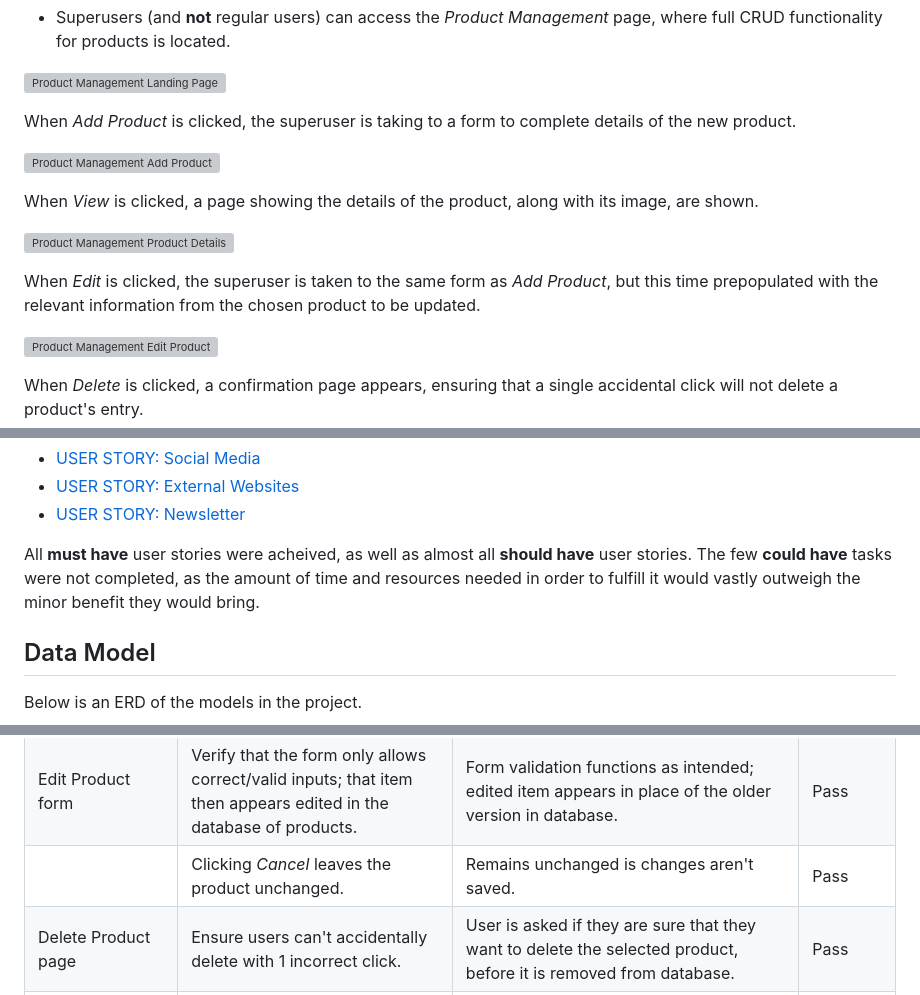
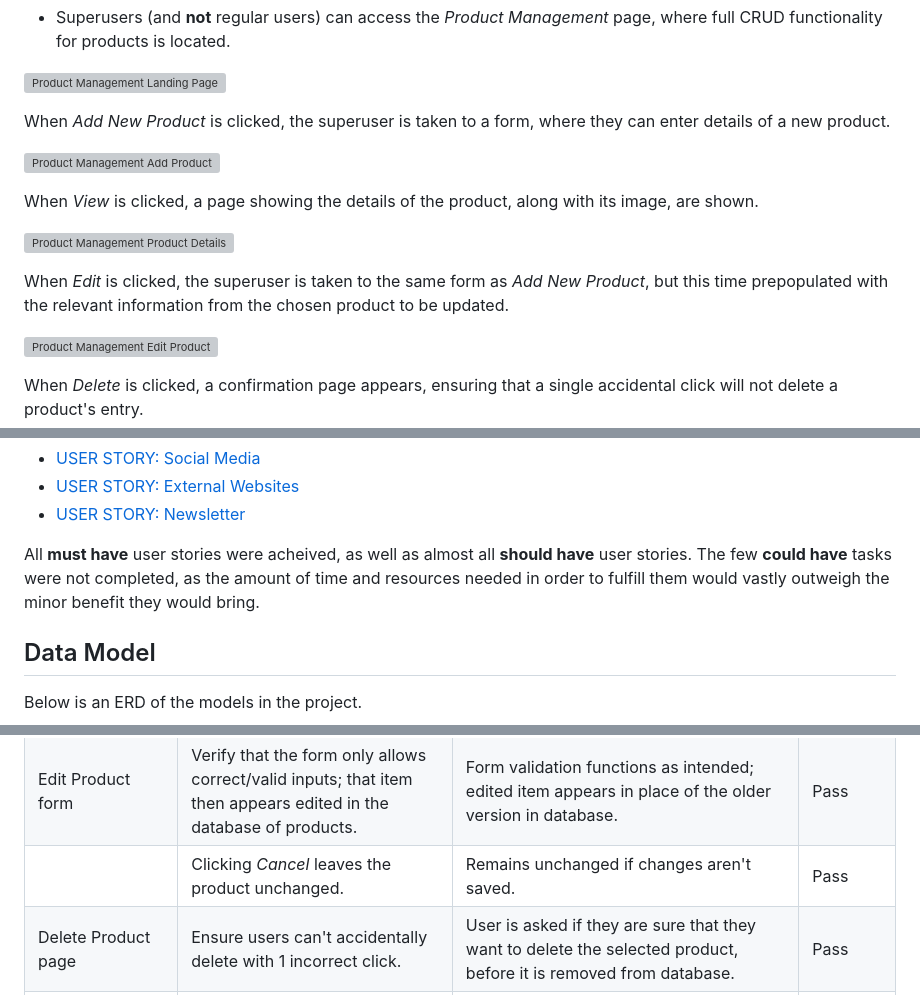
Before and after one commit to DiarmuidHenry/PP5, a Markdown page: README.md, 3 parts joined by grey strips. Rendered like a GitHub page; grey boxes are pictures that could not be loaded.

Commit message:
docs: typos in README

```diff
--- a/README.md
+++ b/README.md
@@ -114,7 +114,7 @@ The user's rating then remains, unless they change and resubmit. Every time a ne
 
 ![Product Management Landing Page](/media/readme-images/product_management_landing_page.png)
 
-When *Add Product* is clicked, the superuser is taking to a form to complete details of the new product.
+When *Add New Product* is clicked, the superuser is taken to a form, where they can enter details of a new product.
 
 ![Product Management Add Product](/media/readme-images/product_management_add_product.png)
 
@@ -122,7 +122,7 @@ When *View* is clicked, a page showing the details of the product, along with it
 
 ![Product Management Product Details](/media/readme-images/product_management_product_details.png)
 
-When *Edit* is clicked, the superuser is taken to the same form as *Add Product*, but this time prepopulated with the relevant information from the chosen product to be updated.
+When *Edit* is clicked, the superuser is taken to the same form as *Add New Product*, but this time prepopulated with the relevant information from the chosen product to be updated.
 
 ![Product Management Edit Product](/media/readme-images/product_management_edit_product.png)
 
@@ -239,7 +239,7 @@ I initially created a small number of epics, each of which consisted of multiple
  - [USER STORY: Newsletter](https://github.com/DiarmuidHenry/PP5/issues/23)
 
 
-All __must have__ user stories were acheived, as well as almost all __should have__ user stories. The few __could have__ tasks were not completed, as the amount of time and resources needed in order to fulfill it would vastly outweigh the minor benefit they would bring.
+All __must have__ user stories were acheived, as well as almost all __should have__ user stories. The few __could have__ tasks were not completed, as the amount of time and resources needed in order to fulfill them would vastly outweigh the minor benefit they would bring.
 
 ## Data Model
 
@@ -447,7 +447,7 @@ Below are the records for the manual testing of all functionalities of the appli
 | View/Product details page| Check information shown is accurate for clicked product.| Information accurately reflects that stored in the database for the chosen product.| Pass|
 | | Check *Edit*, *Delete* and *Back to Products* buttons leads to correct page for the chosen product.| Buttons works as intended, correct information is shown.| Pass|
 | Edit Product form| Verify that the form only allows correct/valid inputs; that item then appears edited in the database of products.| Form validation functions as intended; edited item appears in place of the older version in database.| Pass|
-| | Clicking *Cancel* leaves the product unchanged.| Remains unchanged is changes aren't saved.| Pass|
+| | Clicking *Cancel* leaves the product unchanged.| Remains unchanged if changes aren't saved.| Pass|
 | Delete Product page| Ensure users can't accidentally delete with 1 incorrect click.| User is asked if they are sure that they want to delete the selected product, before it is removed from database.| Pass|
 | | Clicking *Cancel* leaves the product unchanged.| Product is not deleted, no changes are made.| Pass|
 
```
